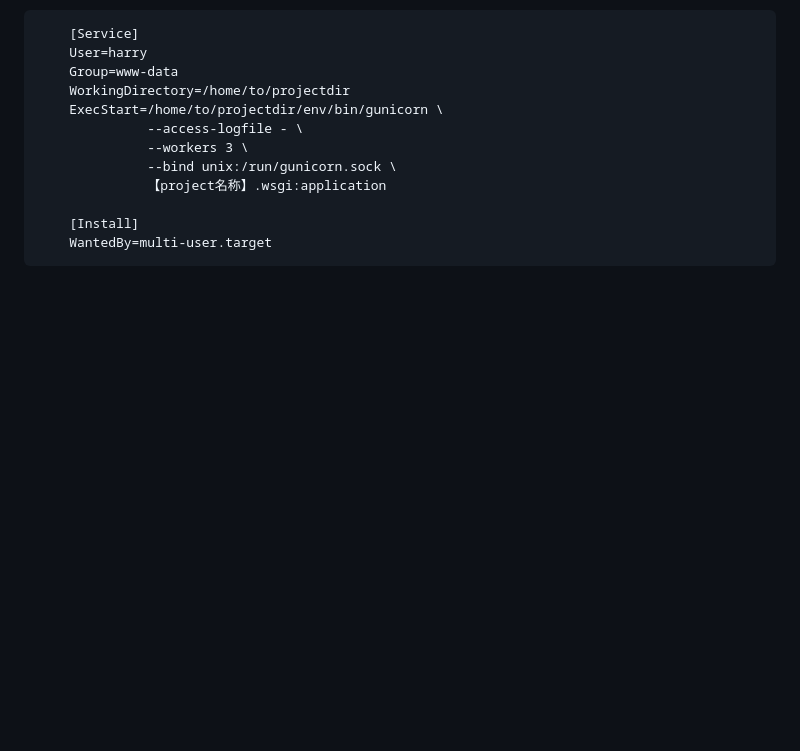
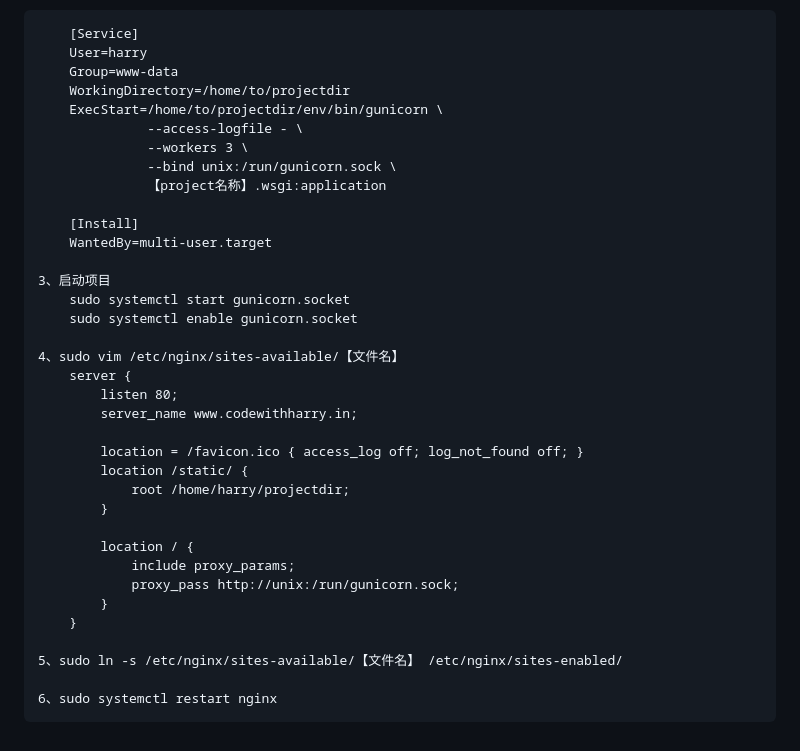
Before and after one commit to whrfriends/geoshare, a Markdown page: README.md, the part around one of its changes. Drawn GitHub-style; blank space fills up the shorter version.

```diff
--- a/README.md
+++ b/README.md
@@ -136,3 +133,27 @@ Step 5 - Configuring gunicorn
 
         [Install]
         WantedBy=multi-user.target
+
+    3、启动项目
+        sudo systemctl start gunicorn.socket
+        sudo systemctl enable gunicorn.socket
+
+    4、sudo vim /etc/nginx/sites-available/【文件名】
+        server {
+            listen 80;
+            server_name www.codewithharry.in;
+
+            location = /favicon.ico { access_log off; log_not_found off; }
+            location /static/ {
+                root /home/harry/projectdir;
+            }
+
+            location / {
+                include proxy_params;
+                proxy_pass http://unix:/run/gunicorn.sock;
+            }
+        }
+
+    5、sudo ln -s /etc/nginx/sites-available/【文件名】 /etc/nginx/sites-enabled/
+
+    6、sudo systemctl restart nginx
```
Also changed, not shown: other parts of README.md (+0 -3 lines).
